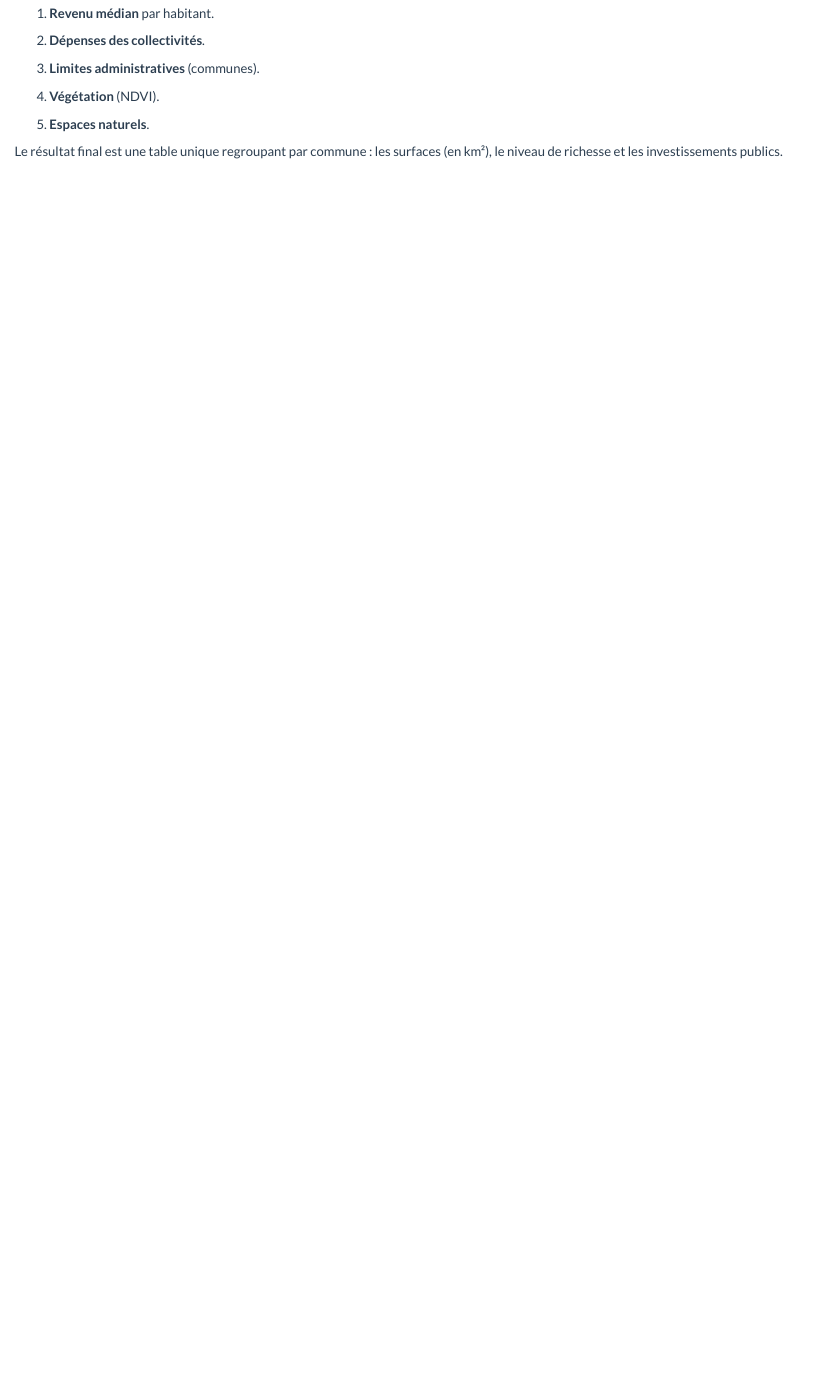
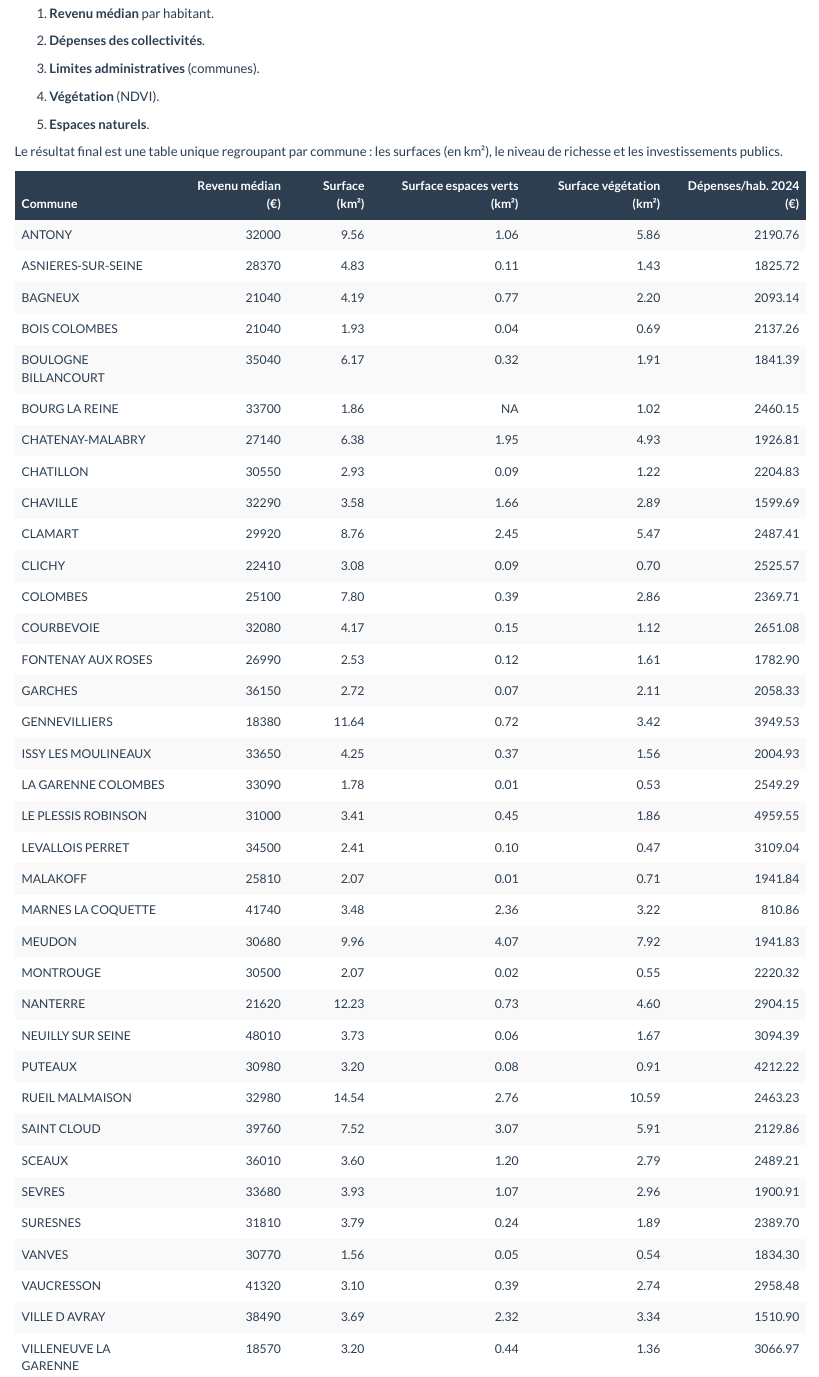
Before and after one commit to annakarina16/Projet-Sig-Haut-de-seine, an R Markdown document (Jointures.Rmd): the page in a window 1100 px wide, from 470 px down. Rendered offline with R 4.5, knitr and Pandoc, with nearby package versions.

Commit message:
mise a jour

````diff
--- a/Jointures.Rmd
+++ b/Jointures.Rmd
@@ -34,3 +34,4 @@
 
 Le résultat final est une table unique regroupant par commune : les surfaces (en km²), le niveau de richesse et les investissements publics.
 
+```{r setup, include=FALSE}
@@ -37 +43,74 @@
+```{r tableau}
+data <- data.frame(
+  Commune = c("ANTONY", "ASNIERES-SUR-SEINE", "BAGNEUX", "BOIS COLOMBES",
+              "BOULOGNE BILLANCOURT", "BOURG LA REINE", "CHATENAY-MALABRY",
+              "CHATILLON", "CHAVILLE", "CLAMART", "CLICHY", "COLOMBES",
+              "COURBEVOIE", "FONTENAY AUX ROSES", "GARCHES", "GENNEVILLIERS",
+              "ISSY LES MOULINEAUX", "LA GARENNE COLOMBES", "LE PLESSIS ROBINSON",
+              "LEVALLOIS PERRET", "MALAKOFF", "MARNES LA COQUETTE", "MEUDON",
+              "MONTROUGE", "NANTERRE", "NEUILLY SUR SEINE", "PUTEAUX",
+              "RUEIL MALMAISON", "SAINT CLOUD", "SCEAUX", "SEVRES", "SURESNES",
+              "VANVES", "VAUCRESSON", "VILLE D AVRAY", "VILLENEUVE LA GARENNE"),
+
+  Revenu_med = c(32000, 28370, 21040, 21040, 35040, 33700, 27140, 30550, 32290,
+                 29920, 22410, 25100, 32080, 26990, 36150, 18380, 33650, 33090,
+                 31000, 34500, 25810, 41740, 30680, 30500, 21620, 48010, 30980,
+                 32980, 39760, 36010, 33680, 31810, 30770, 41320, 38490, 18570),
+
+  Surface = c(9.557815146310000, 4.828881626010000, 4.188994688390000, 1.927464962080000,
+              6.170325686120000, 1.859911924470000, 6.376546022970000, 2.925581834310000,
+              3.578090814820000, 8.763404827870000, 3.079858658790000, 7.804983453470000,
+              4.168488241320000, 2.531173572160000, 2.716514273310000, 11.641090557200000,
+              4.248017733140000, 1.780541260540000, 3.410721499830000, 2.413411034670000,
+              2.073203724340000, 3.484097885630000, 9.957039282000000, 2.066166724280000,
+              12.228815774299999, 3.726614340500000, 3.198351501730000, 14.538027503000000,
+              7.516335565340000, 3.601167824610000, 3.929845043090000, 3.785670990120000,
+              1.556651538610000, 3.098865430920000, 3.690149582010000, 3.199770339990000),
+
+  Surface_EspaceV = c(1.064470254084854, 0.106414037123549, 0.766333917500005, 0.043385853431359,
+                      0.316893559260522, NA, 1.952494726220264, 0.086003710844039,
+                      1.660489374160722, 2.448317559638556, 0.092738288513823, 0.392472856729701,
+                      0.154214474104788, 0.119777886092657, 0.066859373560183, 0.719113212299319,
+                      0.365822745208511, 0.005473085067460, 0.447531434415215, 0.103239879347240,
+                      0.012330972569705, 2.356784246308874, 4.066845415001946, 0.019561936624372,
+                      0.732982882662323, 0.056337349715494, 0.082018530058359, 2.760464413635914,
+                      3.068660817568122, 1.200982009962211, 1.068475506084175, 0.243579795622504,
+                      0.050451247630547, 0.389692117605131, 2.319894627658148, 0.439069266410887),
+
+  Surface_m2 = c(5.856768581816638, 1.434504185283249, 2.197979569132722, 0.692988897019375,
+                 1.908618505614598, 1.016612438634587, 4.929901264831430, 1.220689151417686,
+                 2.890318187974107, 5.471686417227625, 0.703339628241229, 2.863817768572616,
+                 1.118694271588546, 1.614003410375512, 2.108404460575023, 3.417967072578957,
+                 1.562699786543301, 0.528741524730523, 1.864943055536388, 0.470161565542107,
+                 0.707071985436374, 3.217172599880343, 7.921902421986929, 0.549183532062959,
+                 4.604731653206714, 1.665053053880500, 0.911651772011345, 10.589156985655816,
+                 5.913711289172923, 2.791235687512220, 2.961768207883127, 1.888849981018323,
+                 0.540645310708275, 2.736644082217525, 3.339756087837356, 1.364182906076096),
+
+  Montant_par_hab_2024 = c(2190.76, 1825.72, 2093.14, 2137.26, 1841.39, 2460.15, 1926.81,
+                            2204.83, 1599.69, 2487.41, 2525.57, 2369.71, 2651.08, 1782.90,
+                            2058.33, 3949.53, 2004.93, 2549.29, 4959.55, 3109.04, 1941.84,
+                            810.86, 1941.83, 2220.32, 2904.15, 3094.39, 4212.22, 2463.23,
+                            2129.86, 2489.21, 1900.91, 2389.70, 1834.30, 2958.48, 1510.90,
+                            3066.97)
+)
+
+kable(
+  data,
+  format    = "html",
+  digits    = 2,
+  col.names = c("Commune", "Revenu médian (€)", "Surface (km²)",
+                "Surface espaces verts (km²)", "Surface végétation (km²)",
+                "Dépenses/hab. 2024 (€)"),
+  align     = c("l", "r", "r", "r", "r", "r")
+) %>%
+  kable_styling(
+    bootstrap_options = c("striped", "hover"),
+    full_width        = TRUE,
+    font_size         = 14
+  ) %>%
+  row_spec(0, bold = TRUE, color = "white", background = "#2C3E50")
+```
+
+
 ---
````
Also changed, not shown: Jointures.Rmd (5 more changed lines), 1 other file.
